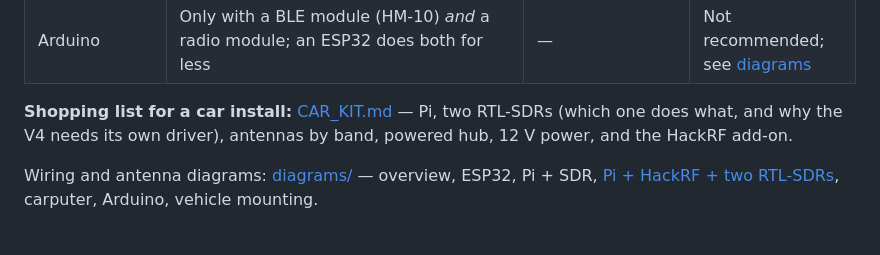
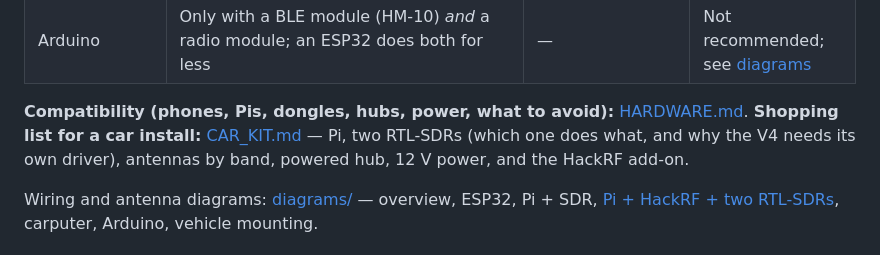
Before and after one commit to pmcbrien/wavelens, a Markdown page: companion/README.md, the part around the change. Rendered like a GitHub page.

```diff
--- a/companion/README.md
+++ b/companion/README.md
@@ -19,7 +19,7 @@ permission, and nothing the companion hears leaves the phone.
 | Any SDR build + [local FCC pack](#local-fcc-license-pack--who-owns-that-carrier) | Licensed carriers named: which agency or business holds the frequency, and how far its site is | — | One script run per area |
 | Arduino | Only with a BLE module (HM-10) *and* a radio module; an ESP32 does both for less | — | Not recommended; see [diagrams](diagrams/) |
 
-**Shopping list for a car install:** [CAR_KIT.md](CAR_KIT.md) — Pi, two RTL-SDRs (which one does what, and why the V4 needs its own driver), antennas by band, powered hub, 12 V power, and the HackRF add-on.
+**Compatibility (phones, Pis, dongles, hubs, power, what to avoid):** [HARDWARE.md](HARDWARE.md). **Shopping list for a car install:** [CAR_KIT.md](CAR_KIT.md) — Pi, two RTL-SDRs (which one does what, and why the V4 needs its own driver), antennas by band, powered hub, 12 V power, and the HackRF add-on.
 
 Wiring and antenna diagrams: [diagrams/](diagrams/) — overview, ESP32, Pi + SDR, [Pi + HackRF + two RTL-SDRs](diagrams/pi-hackrf-2sdr.svg), carputer, Arduino, vehicle mounting.
 
```
Also changed, not shown: README.md (+4 -0 lines), companion/HARDWARE.md (added, +103 -0 lines).
